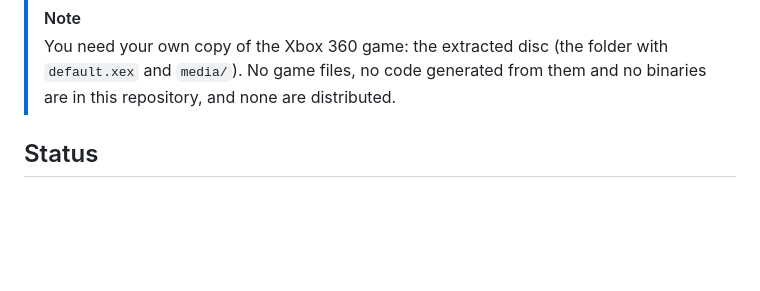
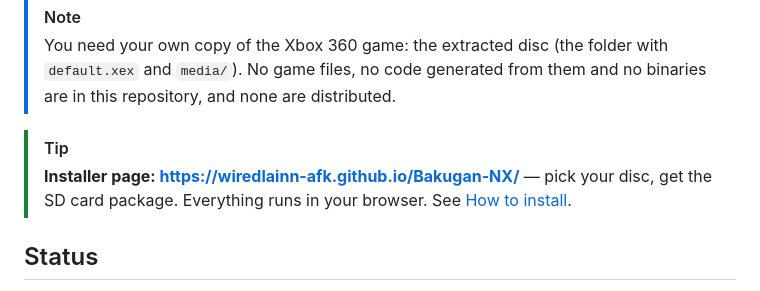
Before and after one commit to Wiredlainn-afk/Bakugan-NX, a Markdown page: README.md, the part around the change. GitHub-like rendering; blank space fills up the shorter version.

Commit message:
README: link to the installer page near the top
Co-Authored-By: Claude Sonnet 5.5 <noreply@anthropic.com>

```diff
--- a/README.md
+++ b/README.md
@@ -15,6 +15,10 @@ up to 1080p docked, with a dynamic render scale that gives up resolution only wh
 > [!NOTE]
 > You need your own copy of the Xbox 360 game: the extracted disc (the folder with `default.xex` and `media/`).
 > No game files, no code generated from them and no binaries are in this repository, and none are distributed.
+
+> [!TIP]
+> **Installer page: https://wiredlainn-afk.github.io/Bakugan-NX/** — pick your disc, get the SD card package. Everything
+> runs in your browser. See [How to install](#how-to-install).
 
 ## Status
 
```
